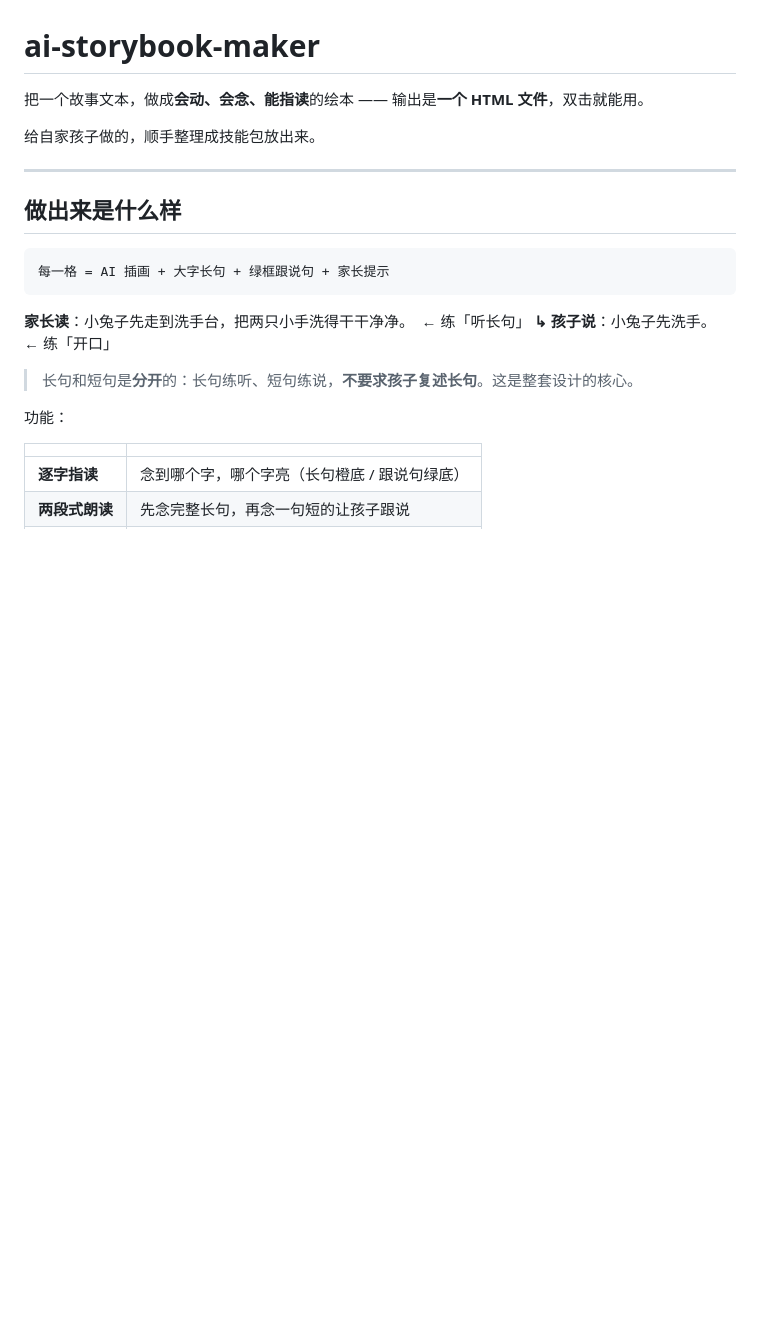
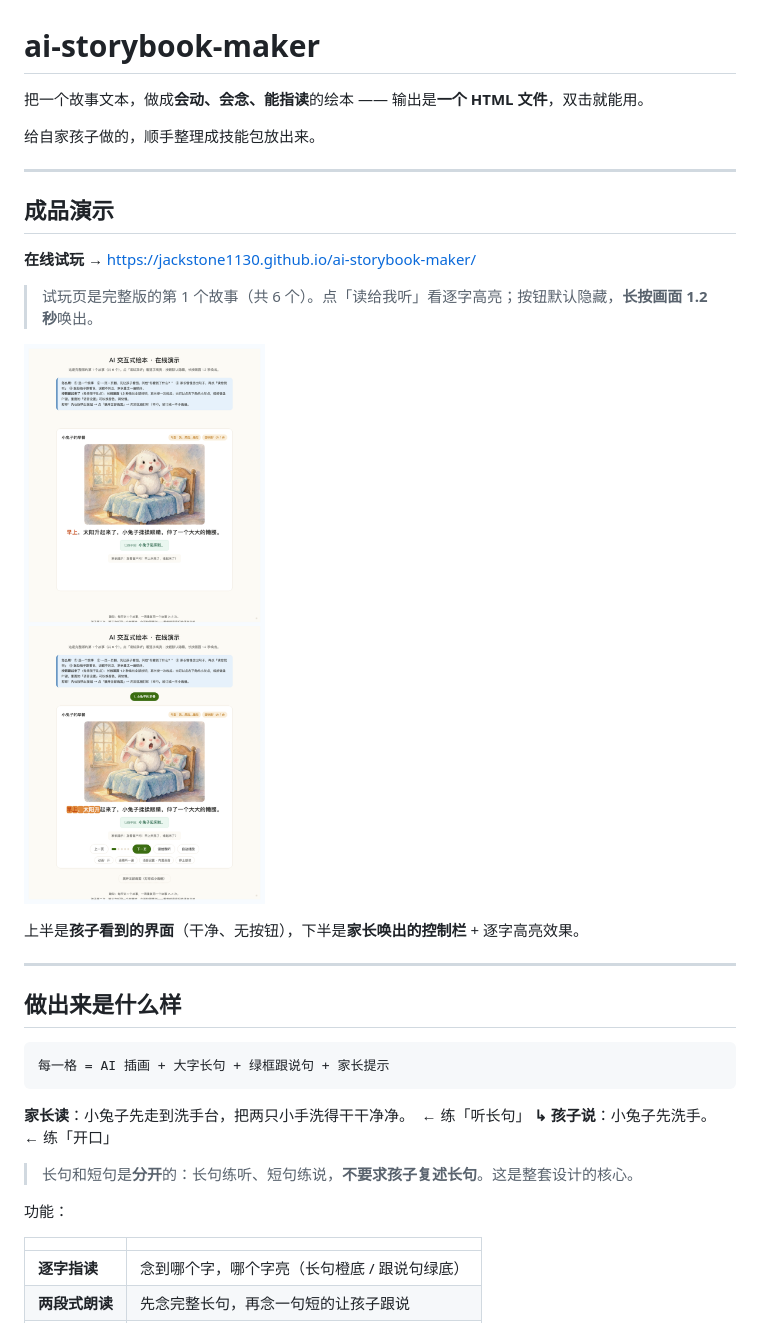
Before and after one commit to jackstone1130/ai-storybook-maker, a Markdown page: README.md, the part around the change. GitHub-like rendering; blank space fills up the shorter version.

Commit message:
docs: README 增加演示区与在线 Demo 链接

```diff
--- a/README.md
+++ b/README.md
@@ -3,6 +3,18 @@
 把一个故事文本，做成**会动、会念、能指读**的绘本 —— 输出是**一个 HTML 文件**，双击就能用。
 
 给自家孩子做的，顺手整理成技能包放出来。
+
+---
+
+## 成品演示
+
+**在线试玩** → https://jackstone1130.github.io/ai-storybook-maker/
+
+> 试玩页是完整版的第 1 个故事（共 6 个）。点「读给我听」看逐字高亮；按钮默认隐藏，**长按画面 1.2 秒**唤出。
+
+![成品预览](docs/preview.png)
+
+上半是**孩子看到的界面**（干净、无按钮），下半是**家长唤出的控制栏** + 逐字高亮效果。
 
 ---
 
```
